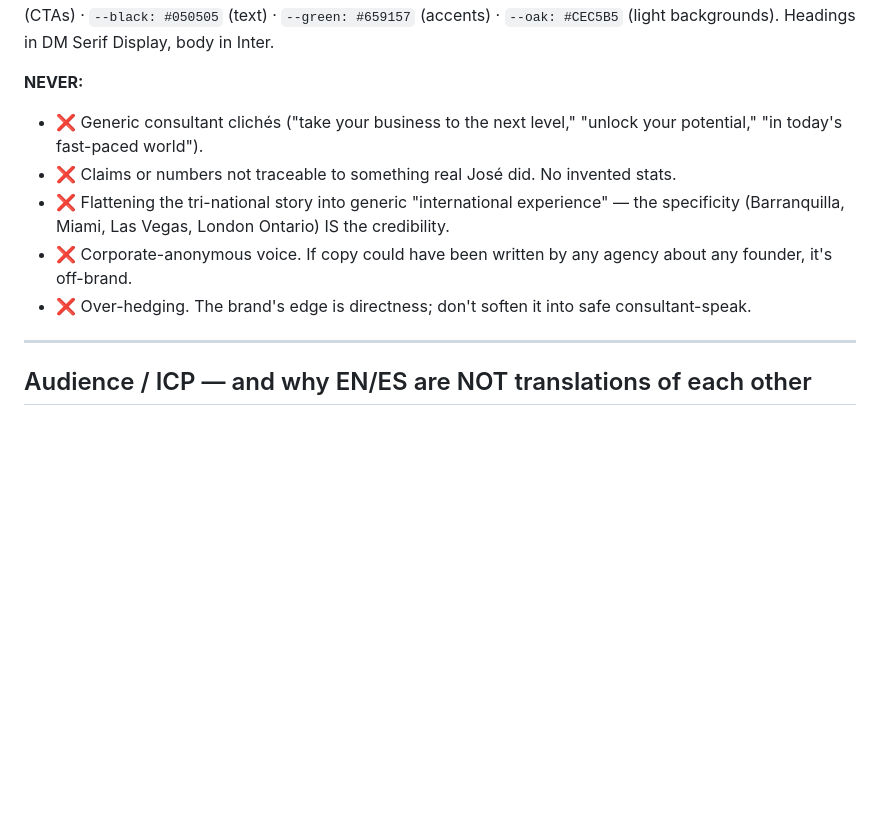
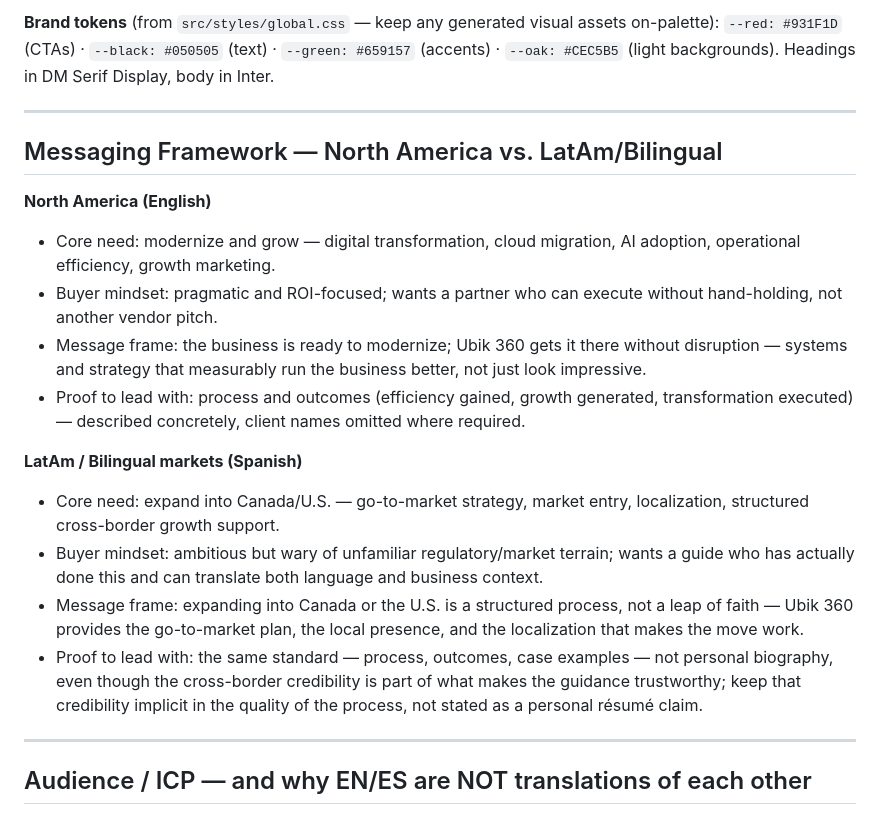
Before and after one commit to ubik360cloud/ubik360website, a Markdown page: MARKETING.md, the part around one of its changes. Drawn GitHub-style; blank space fills up the shorter version.

```diff
--- a/MARKETING.md
+++ b/MARKETING.md
@@ -56,15 +94,33 @@ part of the brand, not just credentials.
+**Brand tokens** (from `src/styles/global.css` — keep any generated visual assets on-palette):
 `--red: #931F1D` (CTAs) · `--black: #050505` (text) · `--green: #659157` (accents) ·
 `--oak: #CEC5B5` (light backgrounds). Headings in DM Serif Display, body in Inter.
 
-**NEVER:**
-- ❌ Generic consultant clichés ("take your business to the next level," "unlock your potential,"
-  "in today's fast-paced world").
-- ❌ Claims or numbers not traceable to something real José did. No invented stats.
-- ❌ Flattening the tri-national story into generic "international experience" — the specificity
-  (Barranquilla, Miami, Las Vegas, London Ontario) IS the credibility.
-- ❌ Corporate-anonymous voice. If copy could have been written by any agency about any founder,
-  it's off-brand.
-- ❌ Over-hedging. The brand's edge is directness; don't soften it into safe consultant-speak.
+---
+
+## Messaging Framework — North America vs. LatAm/Bilingual
+
+**North America (English)**
+- Core need: modernize and grow — digital transformation, cloud migration, AI adoption,
+  operational efficiency, growth marketing.
+- Buyer mindset: pragmatic and ROI-focused; wants a partner who can execute without hand-holding,
+  not another vendor pitch.
+- Message frame: the business is ready to modernize; Ubik 360 gets it there without disruption —
+  systems and strategy that measurably run the business better, not just look impressive.
+- Proof to lead with: process and outcomes (efficiency gained, growth generated, transformation
+  executed) — described concretely, client names omitted where required.
+
+**LatAm / Bilingual markets (Spanish)**
+- Core need: expand into Canada/U.S. — go-to-market strategy, market entry, localization,
+  structured cross-border growth support.
+- Buyer mindset: ambitious but wary of unfamiliar regulatory/market terrain; wants a guide who
+  has actually done this and can translate both language and business context.
+- Message frame: expanding into Canada or the U.S. is a structured process, not a leap of faith —
+  Ubik 360 provides the go-to-market plan, the local presence, and the localization that makes
+  the move work.
+- Proof to lead with: the same standard — process, outcomes, case examples — not personal
+  biography, even though the cross-border credibility is part of what makes the guidance
+  trustworthy; keep that credibility implicit in the quality of the process, not stated as a
+  personal résumé claim.
 
 ---
 
```
Also changed, not shown: other parts of MARKETING.md (+68 -30 lines).
